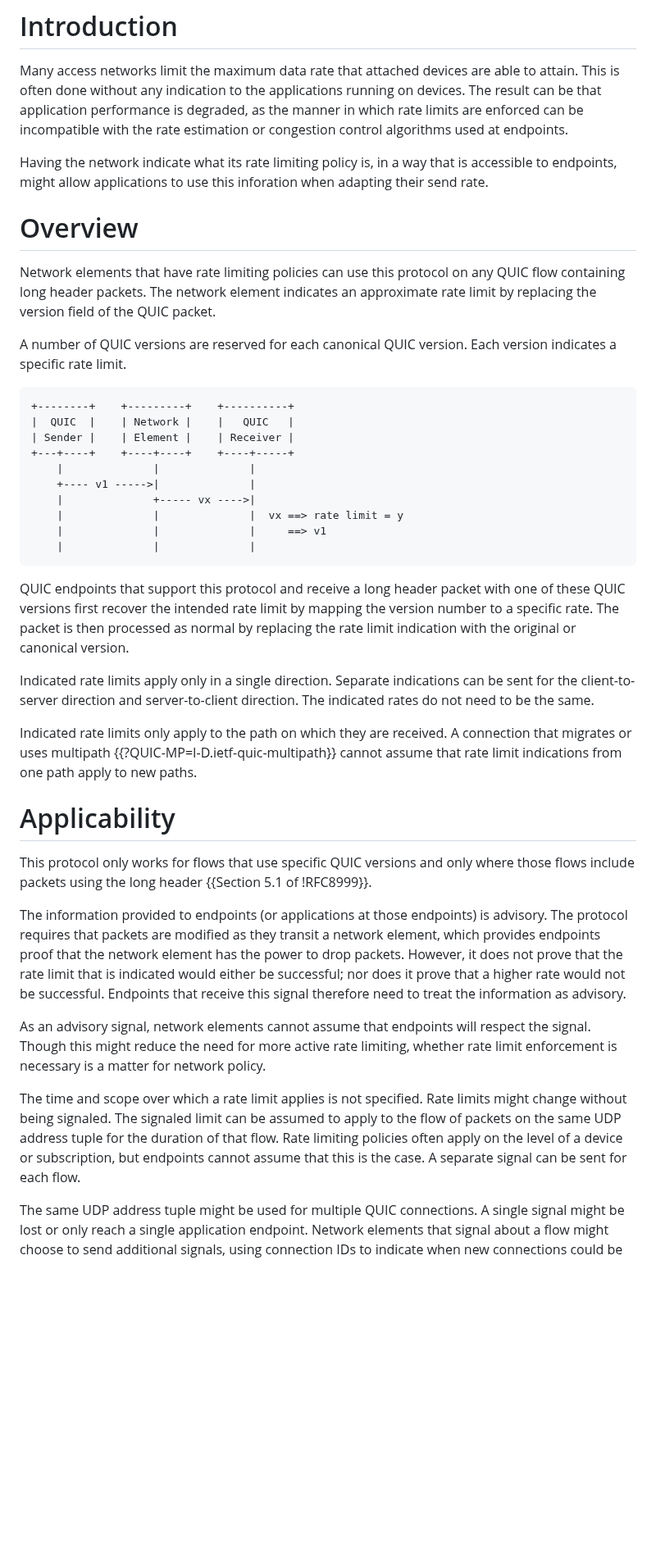
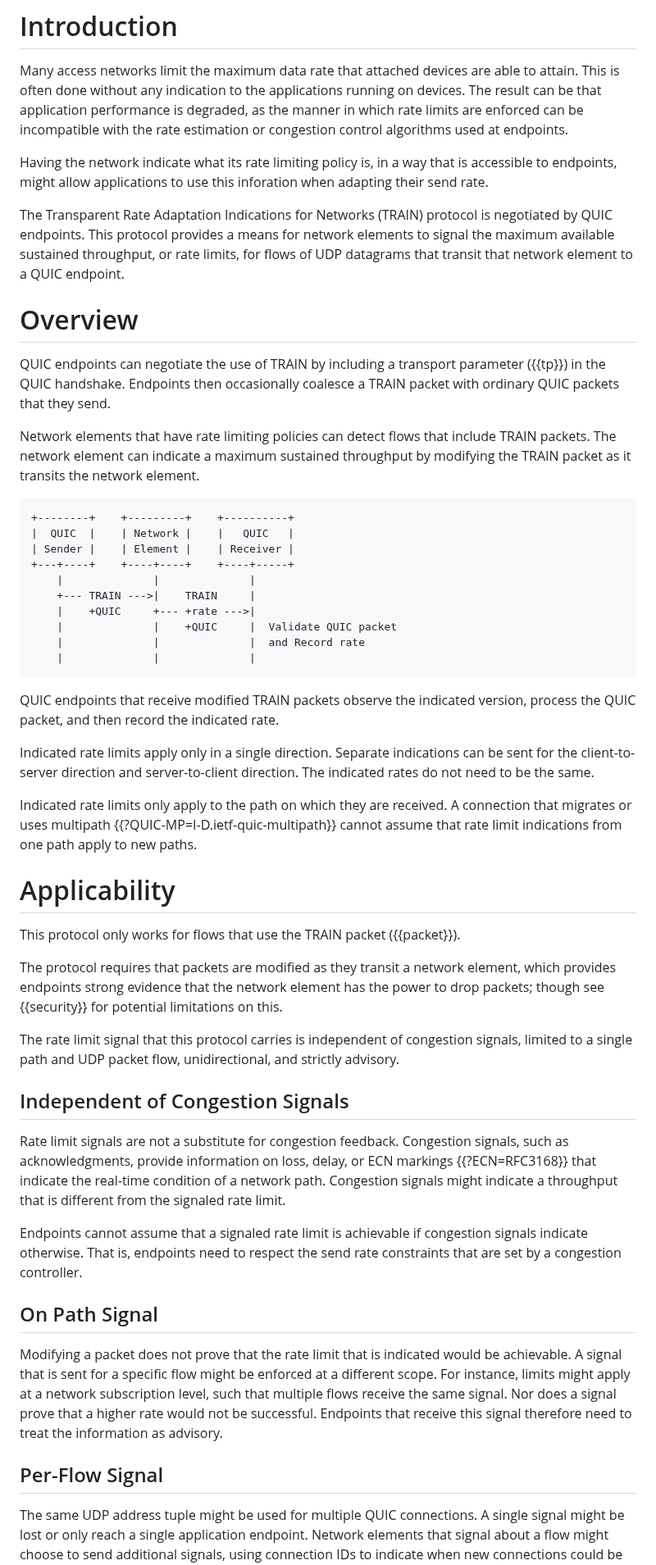
Before and after one commit to martinthomson/train-protocol, a Markdown page: draft-thomson-train-protocol.md, the part around one of its changes. Shown at 82% size. Drawn GitHub-style; blank space fills up the shorter version.

```diff
--- a/draft-thomson-train-protocol.md
+++ b/draft-thomson-train-protocol.md
@@ -60,15 +62,21 @@ Having the network indicate what its rate limiting policy is, in a way that is
 accessible to endpoints, might allow applications to use this inforation when
 adapting their send rate.
 
+The Transparent Rate Adaptation Indications for Networks (TRAIN) protocol is
+negotiated by QUIC endpoints.  This protocol provides a means for network
+elements to signal the maximum available sustained throughput, or rate limits,
+for flows of UDP datagrams that transit that network element to a QUIC endpoint.
+
 
 # Overview
 
-Network elements that have rate limiting policies can use this protocol on any
-QUIC flow containing long header packets.  The network element indicates an
-approximate rate limit by replacing the version field of the QUIC packet.
+QUIC endpoints can negotiate the use of TRAIN by including a transport parameter
+({{tp}}) in the QUIC handshake.  Endpoints then occasionally coalesce a TRAIN
+packet with ordinary QUIC packets that they send.
 
-A number of QUIC versions are reserved for each canonical QUIC version. Each
-version indicates a specific rate limit.
+Network elements that have rate limiting policies can detect flows that include
+TRAIN packets.  The network element can indicate a maximum sustained throughput
+by modifying the TRAIN packet as it transits the network element.
 
 ~~~ aasvg
 +--------+    +---------+    +----------+
@@ -76,17 +84,15 @@ version indicates a specific rate limit.
 | Sender |    | Element |    | Receiver |
 +---+----+    +----+----+    +----+-----+
     |              |              |
-    +---- v1 ----->|              |
-    |              +----- vx ---->|
-    |              |              |  vx ==> rate limit = y
-    |              |              |     ==> v1
+    +--- TRAIN --->|    TRAIN     |
+    |    +QUIC     +--- +rate --->|
+    |              |    +QUIC     |  Validate QUIC packet
+    |              |              |  and Record rate
     |              |              |
 ~~~
 
-QUIC endpoints that support this protocol and receive a long header packet with
-one of these QUIC versions first recover the intended rate limit by mapping the
-version number to a specific rate.  The packet is then processed as normal by
-replacing the rate limit indication with the original or canonical version.
+QUIC endpoints that receive modified TRAIN packets observe the indicated
+version, process the QUIC packet, and then record the indicated rate.
 
 Indicated rate limits apply only in a single direction.  Separate indications
 can be sent for the client-to-server direction and server-to-client direction.
@@ -99,29 +105,39 @@ cannot assume that rate limit indications from one path apply to new paths.
 
 # Applicability
 
-This protocol only works for flows that use specific QUIC versions and only
-where those flows include packets using the long header {{Section 5.1 of
-!RFC8999}}.
+This protocol only works for flows that use the TRAIN packet ({{packet}}).
 
-The information provided to endpoints (or applications at those endpoints) is
-advisory.  The protocol requires that packets are modified as they transit a
-network element, which provides endpoints proof that the network element has the
-power to drop packets.  However, it does not prove that the rate limit that is
-indicated would either be successful; nor does it prove that a higher rate would
-not be successful.  Endpoints that receive this signal therefore need to treat
-the information as advisory.
+The protocol requires that packets are modified as they transit a
+network element, which provides endpoints strong evidence that the network
+element has the power to drop packets; though see {{security}} for potential
+limitations on this.
 
-As an advisory signal, network elements cannot assume that endpoints will
-respect the signal.  Though this might reduce the need for more active rate
-limiting, whether rate limit enforcement is necessary is a matter for network
-policy.
+The rate limit signal that this protocol carries is independent of congestion
+signals, limited to a single path and UDP packet flow, unidirectional, and
+strictly advisory.
 
-The time and scope over which a rate limit applies is not specified.  Rate
-limits might change without being signaled.  The signaled limit can be assumed
-to apply to the flow of packets on the same UDP address tuple for the duration
-of that flow.  Rate limiting policies often apply on the level of a device or
-subscription, but endpoints cannot assume that this is the case.  A separate
-signal can be sent for each flow.
+## Independent of Congestion Signals
+
+Rate limit signals are not a substitute for congestion feedback.  Congestion
+signals, such as acknowledgments, provide information on loss, delay, or ECN
+markings {{?ECN=RFC3168}} that indicate the real-time condition of a network
+path.  Congestion signals might indicate a throughput that is different from the
+signaled rate limit.
+
+Endpoints cannot assume that a signaled rate limit is achievable if congestion
+signals indicate otherwise.  That is, endpoints need to respect the send rate
+constraints that are set by a congestion controller.
+
+## On Path Signal
+
+Modifying a packet does not prove that the rate limit that is indicated would be
+achievable.  A signal that is sent for a specific flow might be enforced at a
+different scope.  For instance, limits might apply at a network subscription
+level, such that multiple flows receive the same signal.  Nor does a signal
+prove that a higher rate would not be successful.  Endpoints that receive this
+signal therefore need to treat the information as advisory.
+
+## Per-Flow Signal
 
 The same UDP address tuple might be used for multiple QUIC connections.  A
 single signal might be lost or only reach a single application endpoint.
```
Also changed, not shown: other parts of draft-thomson-train-protocol.md (+222 -75 lines).
